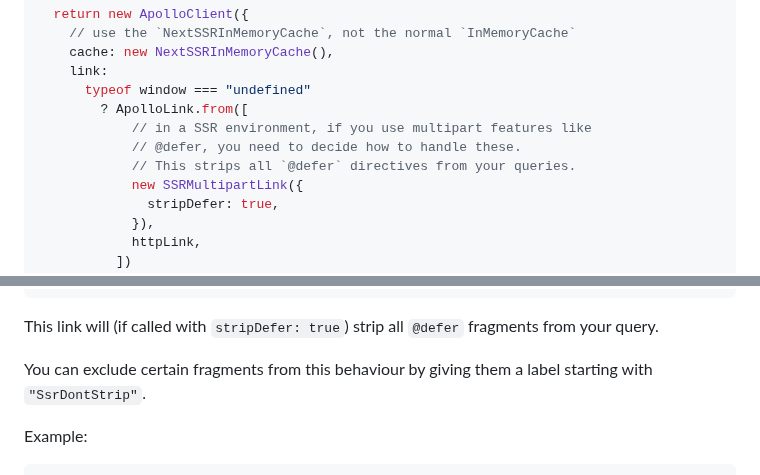
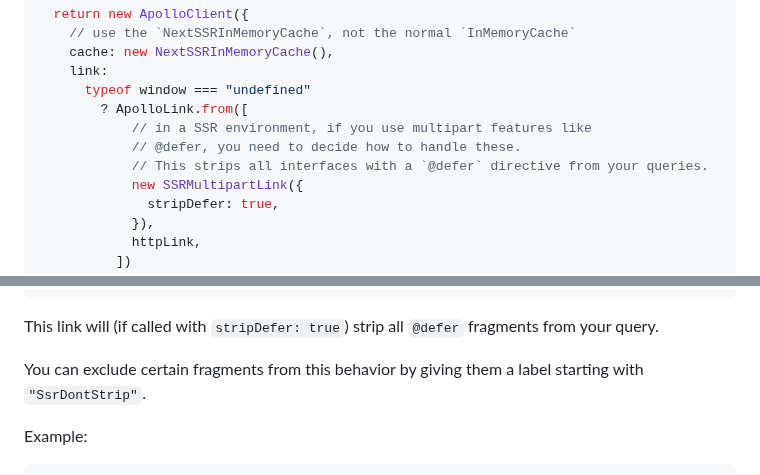
Before and after one commit to apollographql/apollo-client-nextjs, a Markdown page: package/README.md, 2 parts joined by grey strips. Drawn GitHub-style.

```diff
--- a/package/README.md
+++ b/package/README.md
@@ -111,7 +95,7 @@ function makeClient() {
         ? ApolloLink.from([
             // in a SSR environment, if you use multipart features like
             // @defer, you need to decide how to handle these.
-            // This strips all `@defer` directives from your queries.
+            // This strips all interfaces with a `@defer` directive from your queries.
             new SSRMultipartLink({
               stripDefer: true,
             }),
@@ -200,7 +186,7 @@ new RemoveMultipartDirectivesLink({
 
 This link will (if called with `stripDefer: true`) strip all `@defer` fragments from your query.
 
-You can exclude certain fragments from this behaviour by giving them a label starting with `"SsrDontStrip"`.
+You can exclude certain fragments from this behavior by giving them a label starting with `"SsrDontStrip"`.
 
 Example:
 
```
Also changed, not shown: other parts of package/README.md (+11 -25 lines).
